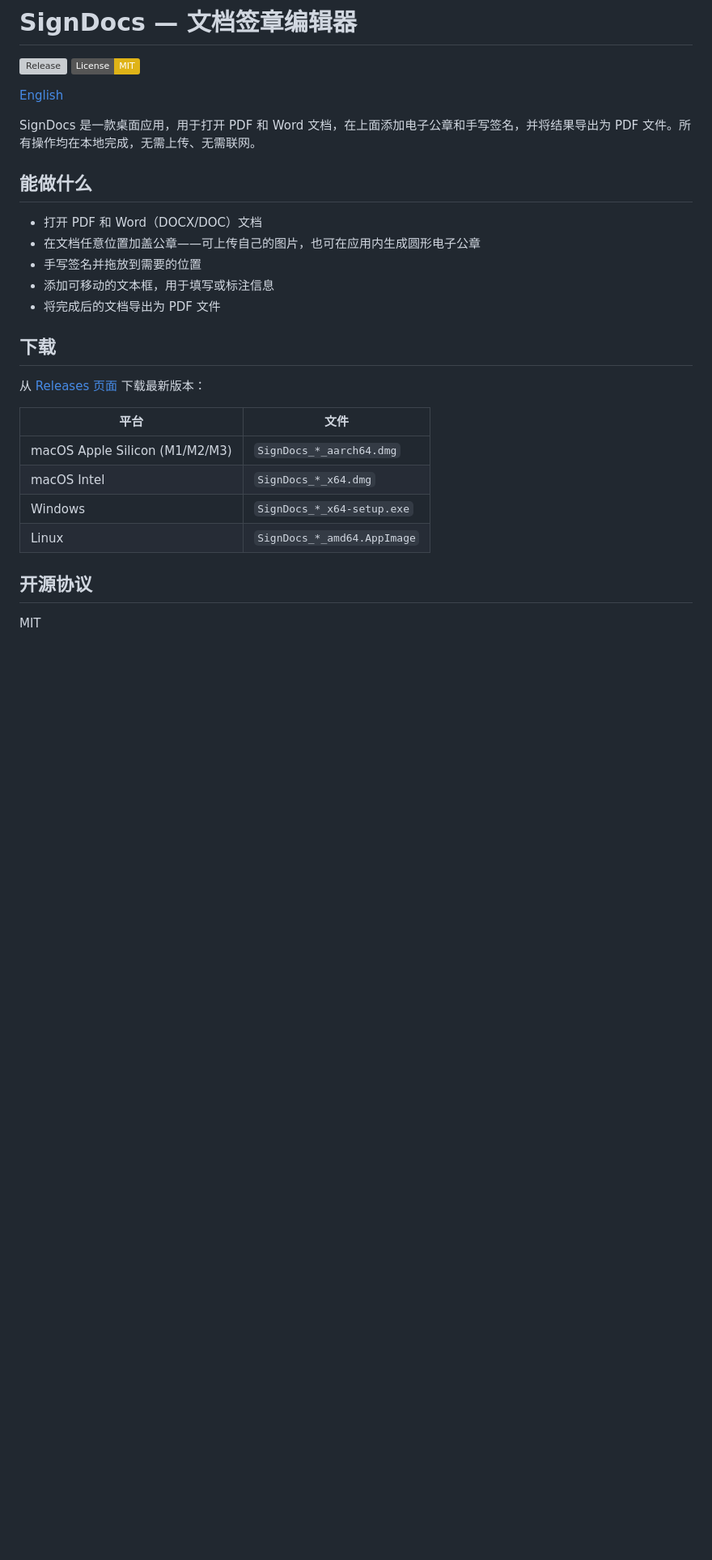
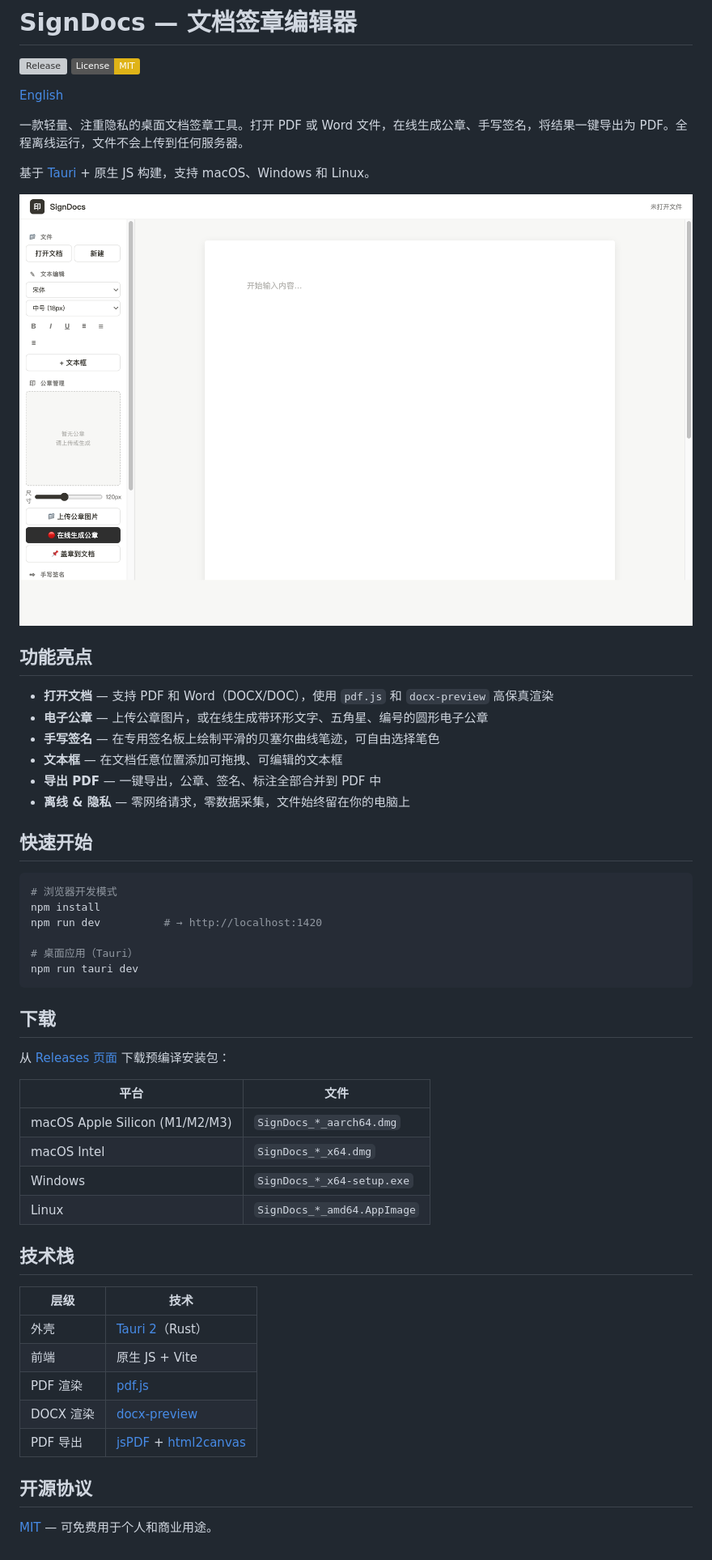
Before and after one commit to Createitv/sign-docs, a Markdown page: README.zh.md, the part around the change. Shown: that part at 81% size. Rendered like a GitHub page; pictures changed too: docs/screenshot.png (added); badges without logos; blank space fills up the shorter version; grey boxes are pictures that could not be loaded.

````diff
--- a/README.zh.md
+++ b/README.zh.md
@@ -5,19 +5,35 @@
 
 [English](README.md)
 
-SignDocs 是一款桌面应用，用于打开 PDF 和 Word 文档，在上面添加电子公章和手写签名，并将结果导出为 PDF 文件。所有操作均在本地完成，无需上传、无需联网。
+一款轻量、注重隐私的桌面文档签章工具。打开 PDF 或 Word 文件，在线生成公章、手写签名，将结果一键导出为 PDF。全程离线运行，文件不会上传到任何服务器。
 
-## 能做什么
+基于 [Tauri](https://tauri.app/) + 原生 JS 构建，支持 macOS、Windows 和 Linux。
 
-- 打开 PDF 和 Word（DOCX/DOC）文档
-- 在文档任意位置加盖公章——可上传自己的图片，也可在应用内生成圆形电子公章
-- 手写签名并拖放到需要的位置
-- 添加可移动的文本框，用于填写或标注信息
-- 将完成后的文档导出为 PDF 文件
+![SignDocs 截图](docs/screenshot.png)
+
+## 功能亮点
+
+- **打开文档** — 支持 PDF 和 Word（DOCX/DOC），使用 `pdf.js` 和 `docx-preview` 高保真渲染
+- **电子公章** — 上传公章图片，或在线生成带环形文字、五角星、编号的圆形电子公章
+- **手写签名** — 在专用签名板上绘制平滑的贝塞尔曲线笔迹，可自由选择笔色
+- **文本框** — 在文档任意位置添加可拖拽、可编辑的文本框
+- **导出 PDF** — 一键导出，公章、签名、标注全部合并到 PDF 中
+- **离线 & 隐私** — 零网络请求，零数据采集，文件始终留在你的电脑上
+
+## 快速开始
+
+```bash
+# 浏览器开发模式
+npm install
+npm run dev          # → http://localhost:1420
+
+# 桌面应用（Tauri）
+npm run tauri dev
+```
 
 ## 下载
 
-从 [Releases 页面](https://github.com/Createitv/sign-docs/releases/latest) 下载最新版本：
+从 [Releases 页面](https://github.com/Createitv/sign-docs/releases/latest) 下载预编译安装包：
 
 | 平台 | 文件 |
 |------|------|
@@ -26,6 +42,16 @@ SignDocs 是一款桌面应用，用于打开 PDF 和 Word 文档，在上面添
 | Windows | `SignDocs_*_x64-setup.exe` |
 | Linux | `SignDocs_*_amd64.AppImage` |
 
+## 技术栈
+
+| 层级 | 技术 |
+|------|------|
+| 外壳 | [Tauri 2](https://tauri.app/)（Rust） |
+| 前端 | 原生 JS + Vite |
+| PDF 渲染 | [pdf.js](https://mozilla.github.io/pdf.js/) |
+| DOCX 渲染 | [docx-preview](https://github.com/VolodymyrBayworker/docx-preview) |
+| PDF 导出 | [jsPDF](https://github.com/parallax/jsPDF) + [html2canvas](https://html2canvas.hertzen.com/) |
+
 ## 开源协议
 
-MIT
+[MIT](LICENSE) — 可免费用于个人和商业用途。
````
Also changed, not shown: README.md (+35 -9 lines).
